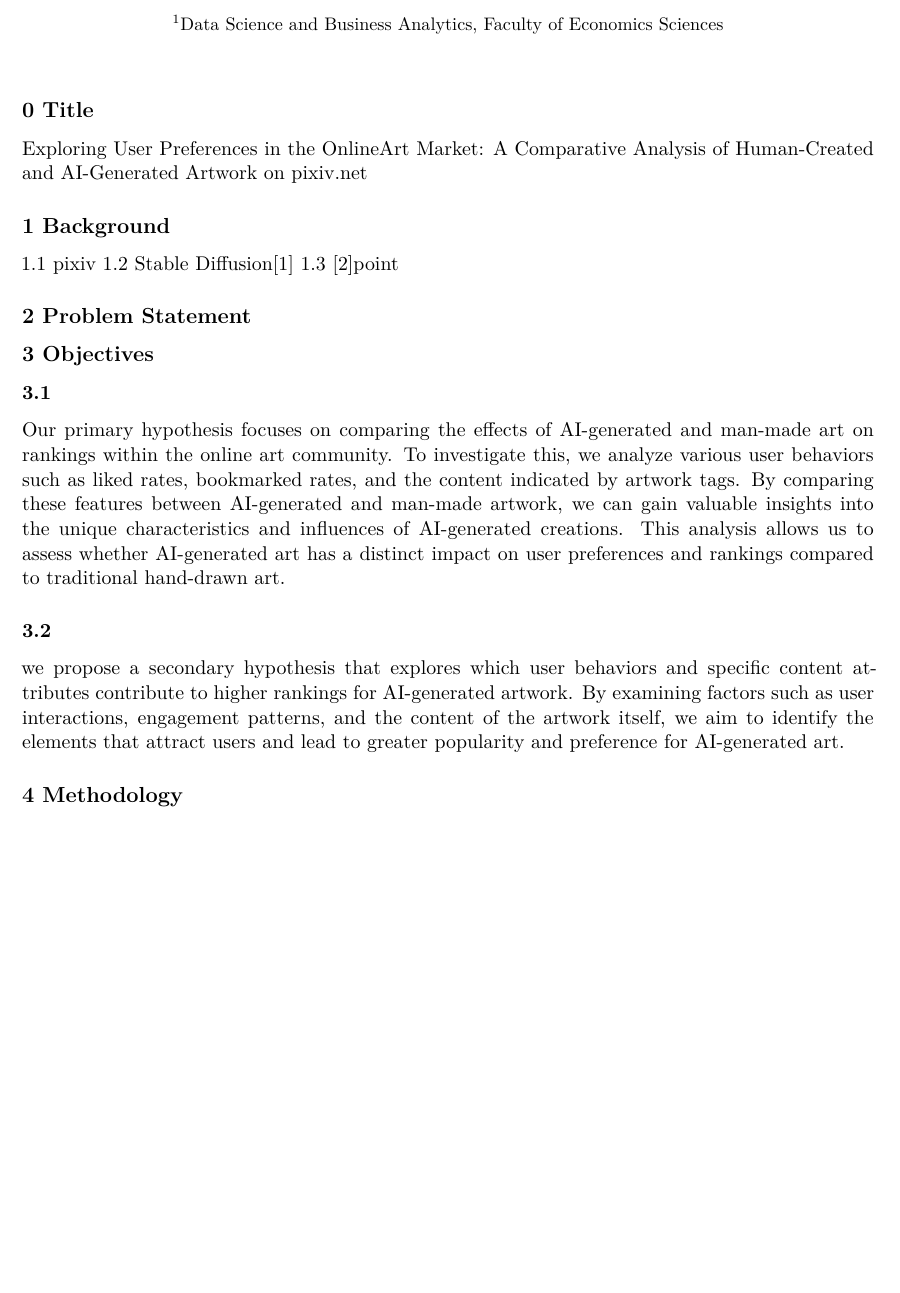
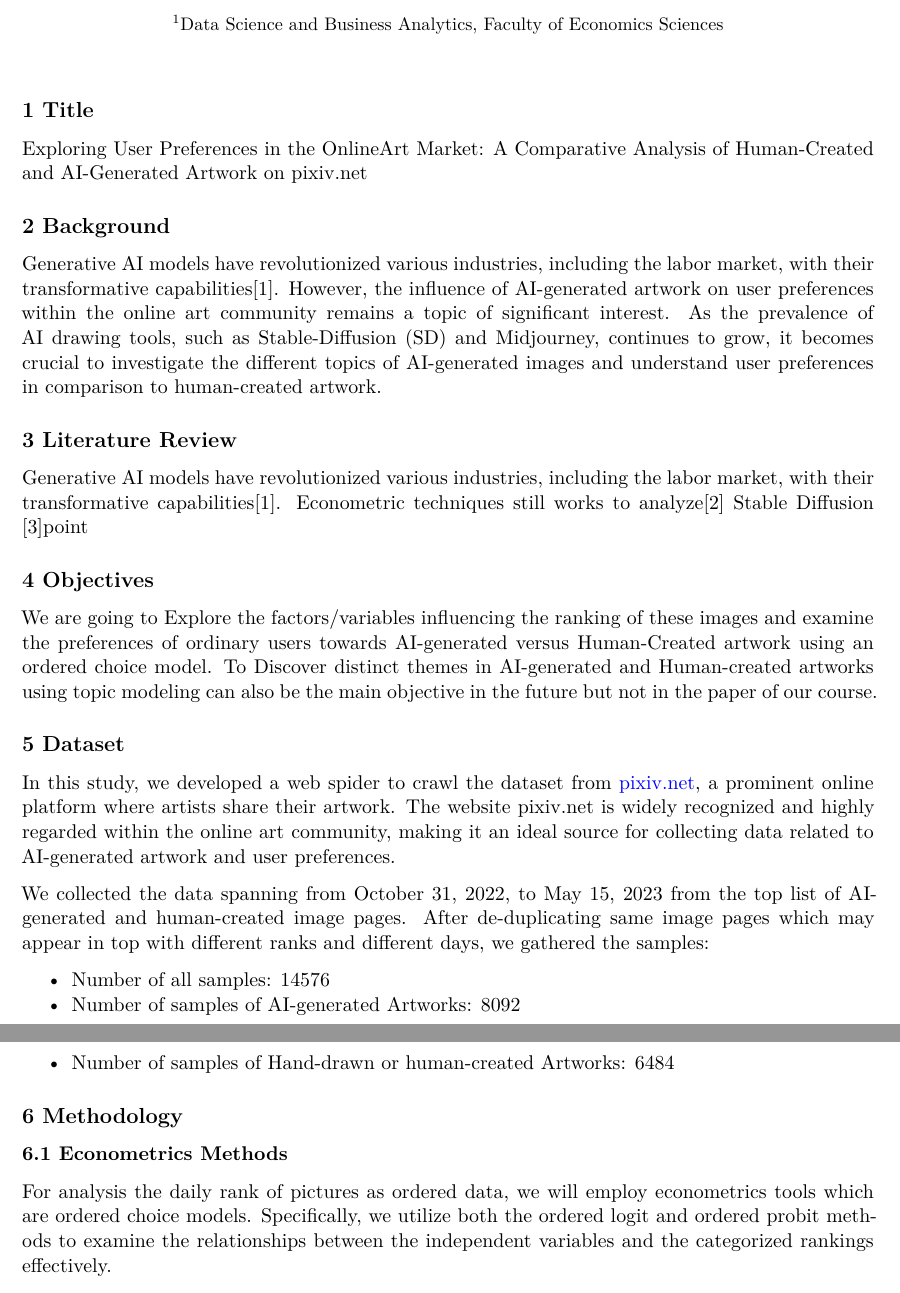
Before and after one commit to zjzshyq/zjzshyq.github.io, a Quarto document (art_cultrue/Art_cultrue.qmd): part of page 1 of 2 before the commit and two parts of pages 1 and 2 of 2 after it, the two joined at a grey line, cut so that both start at the same text, the shorter picture padded with empty space. The pictures show the output file art_cultrue/Art_cultrue.pdf that the author committed with the source.

Commit message:
art paper

```diff
--- a/art_cultrue/Art_cultrue.qmd
+++ b/art_cultrue/Art_cultrue.qmd
@@ -1,18 +1,35 @@
-## 0 Title
-Exploring User Preferences in the OnlineArt Market: A Comparative Analysis of Human-Created and AI-Generated Artwork on pixiv.net
+## 1 Title
+Exploring User Preferences in the Online Art Market:
+A Comparative Analysis of Human-Created and AI-Generated Artwork on pixiv.net
 
-## 1 Background
-1.1 pixiv
-1.2 Stable Diffusion[@CyberTurnArt]
-1.3 [@AirtistOrCounterfeiter]point
+## 2 Background
+Generative AI models have revolutionized various industries, including the labor market,
+with their transformative capabilities[@EconomicsChatGPT]. However,
+the influence of AI-generated artwork on user preferences within the online art community remains a topic of significant interest.
+As the prevalence of AI drawing tools, such as Stable-Diffusion (SD) and Midjourney,
+continues to grow, it becomes crucial to investigate the different topics of AI-generated images
+and understand user preferences in comparison to human-created artwork.
 
-## 2 Problem Statement
+## 3 Literature Review
+Generative AI models have revolutionized various industries, including the labor market,
+with their transformative capabilities[@EconomicsChatGPT].
+Econometric techniques still works to analyze[@AIThemedCryptocurrencies]
+Stable Diffusion [@AirtistOrCounterfeiter]point
 
-## 3 Objectives
-### 3.1
-Our primary hypothesis focuses on comparing the effects of AI-generated and man-made art on rankings within the online art community. To investigate this, we analyze various user behaviors such as liked rates, bookmarked rates, and the content indicated by artwork tags. By comparing these features between AI-generated and man-made artwork, we can gain valuable insights into the unique characteristics and influences of AI-generated creations. This analysis allows us to assess whether AI-generated art has a distinct impact on user preferences and rankings compared to traditional hand-drawn art.
+## 4 Objectives
+We are going to Explore the factors/variables influencing the ranking of these images
+and examine the preferences of ordinary users towards AI-generated versus Human-Created artwork
+using an ordered choice model.
+To Discover distinct themes in AI-generated and Human-created artworks using topic modeling can
+also be the main objective in the future but not in the paper of our course.
 
-### 3.2
-we propose a secondary hypothesis that explores which user behaviors and specific content attributes contribute to higher rankings for AI-generated artwork. By examining factors such as user interactions, engagement patterns, and the content of the artwork itself, we aim to identify the elements that attract users and lead to greater popularity and preference for AI-generated art.
+## 5 Dataset
+In this study, we developed a web spider to crawl the dataset from [pixiv.net](http://pixiv.net),
+a prominent online platform where artists share their artwork.
+The website pixiv.net is widely recognized and highly regarded within the online art community,
+making it an ideal source for collecting data related to AI-generated artwork and user preferences.
 
-## 4 Methodology
+We collected the data spanning from October 31, 2022, to May 15,
+2023 from the top list of AI-generated and human-created image pages.
+After de-duplicating same image pages which may appear in top with different ranks and different days,
+we gathered the samples:
@@ -27,4 +36,10 @@ we propose a secondary hypothesis that explores which user behaviors and specifi
 
-## 5 Expected Results
+- Number of all samples: 14576
+- Number of samples of AI-generated Artworks: 8092
+- Number of samples of Hand-drawn or human-created Artworks: 6484
 
-## 6 Bibliography
+## 6 Methodology
+### 6.1 Econometrics Methods
+For analysis the daily rank of pictures as ordered data, we will employ econometrics tools which are ordered choice models.
+Specifically, we utilize both the ordered logit and ordered probit methods to examine the relationships
+between the independent variables and the categorized rankings effectively.
```
Also changed, not shown: art_cultrue/bibliography.bib (+2 -2 lines), art_cultrue/Art_cultrue.pdf, tno.py (added), art_cultrue/Art_cultrue.qmd (27 more changed lines).
